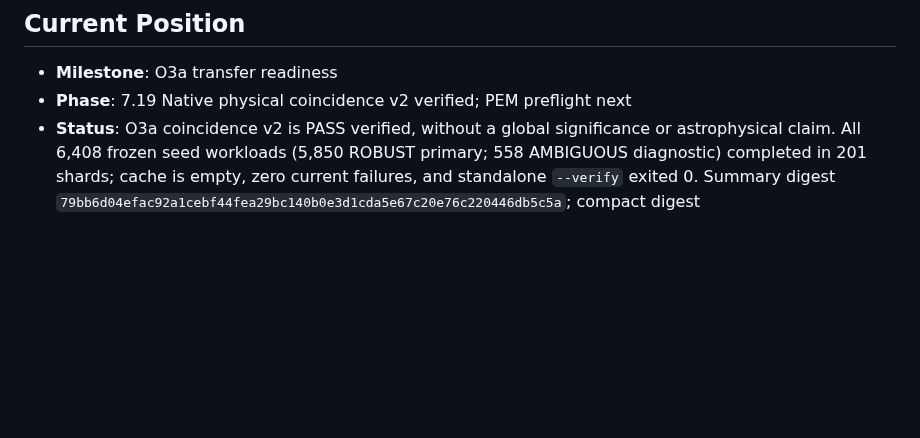
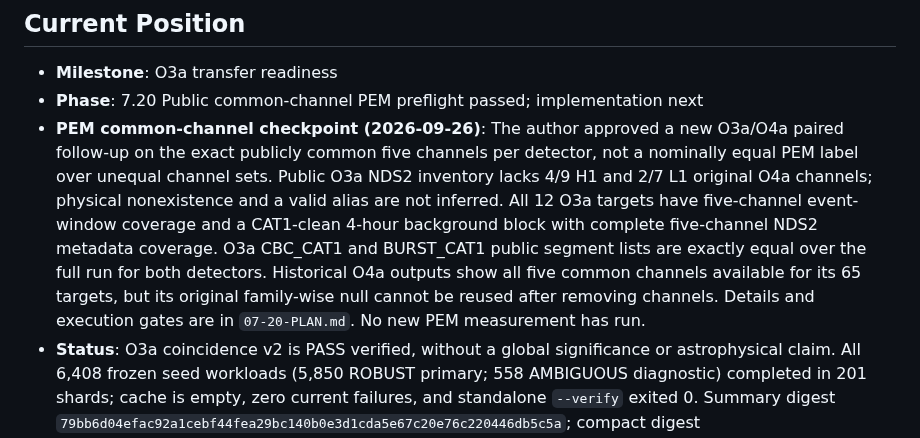
Before and after one commit to lucacirfeta/dante-gravi-signal-ml, a Markdown page: .gsd/STATE.md, the part around the change. GitHub-like rendering; blank space fills up the shorter version.

Commit message:
docs(o3a): preregister common-channel PEM comparison

```diff
--- a/.gsd/STATE.md
+++ b/.gsd/STATE.md
@@ -1,6 +1,18 @@
 ## Current Position
 - **Milestone**: O3a transfer readiness
-- **Phase**: 7.19 Native physical coincidence v2 verified; PEM preflight next
+- **Phase**: 7.20 Public common-channel PEM preflight passed; implementation next
+- **PEM common-channel checkpoint (2026-09-26)**: The author approved a new
+  O3a/O4a paired follow-up on the exact publicly common five channels per
+  detector, not a nominally equal PEM label over unequal channel sets.
+  Public O3a NDS2 inventory lacks 4/9 H1 and 2/7 L1 original O4a channels;
+  physical nonexistence and a valid alias are not inferred. All 12 O3a
+  targets have five-channel event-window coverage and a CAT1-clean 4-hour
+  background block with complete five-channel NDS2 metadata coverage.
+  O3a CBC_CAT1 and BURST_CAT1 public segment lists are exactly equal over
+  the full run for both detectors. Historical O4a outputs show all five
+  common channels available for its 65 targets, but its original
+  family-wise null cannot be reused after removing channels. Details and
+  execution gates are in `07-20-PLAN.md`. No new PEM measurement has run.
 - **Status**: O3a coincidence v2 is PASS verified, without a global
   significance or astrophysical claim. All 6,408 frozen seed workloads
   (5,850 ROBUST primary; 558 AMBIGUOUS diagnostic) completed in 201 shards;
```
Also changed, not shown: 1 other file.
